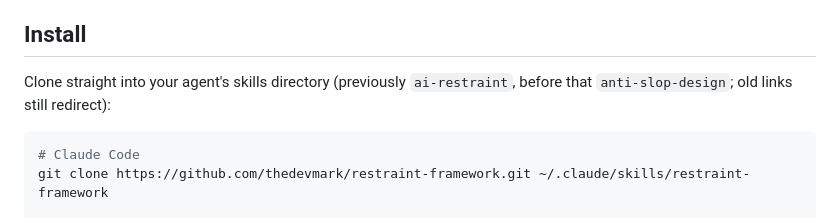
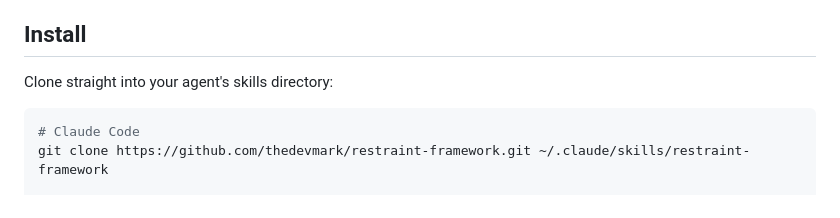
Before and after one commit to thedevmark/restraint-framework, a Markdown page: README.md, the part around the change. GitHub-like rendering.

Commit message:
Drop former-name note from install section

````diff
--- a/README.md
+++ b/README.md
@@ -32,7 +32,7 @@ The boundary, stated plainly: this governs surfaces and verification honesty —
 
 ## Install
 
-Clone straight into your agent's skills directory (previously `ai-restraint`, before that `anti-slop-design`; old links still redirect):
+Clone straight into your agent's skills directory:
 
 ```bash
 # Claude Code
````
